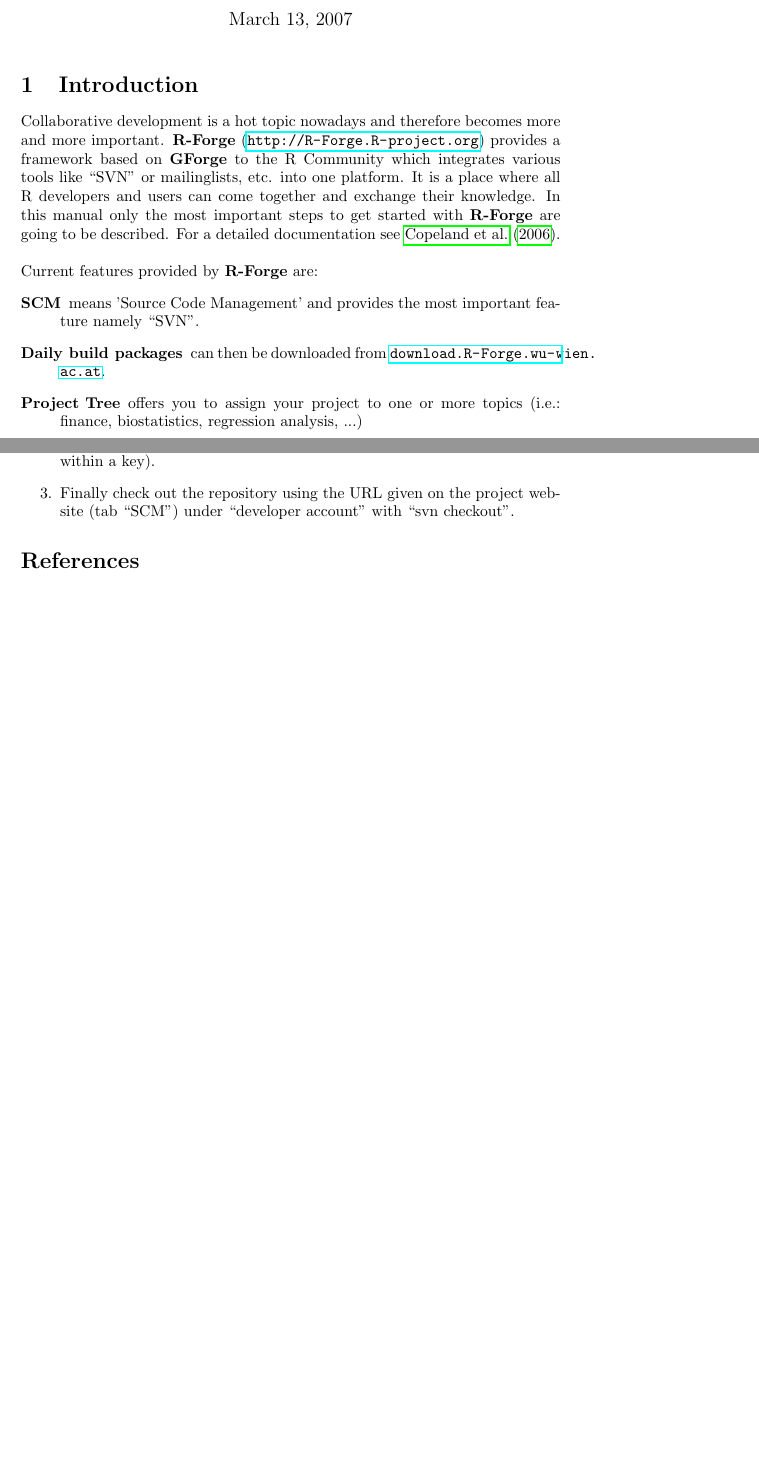
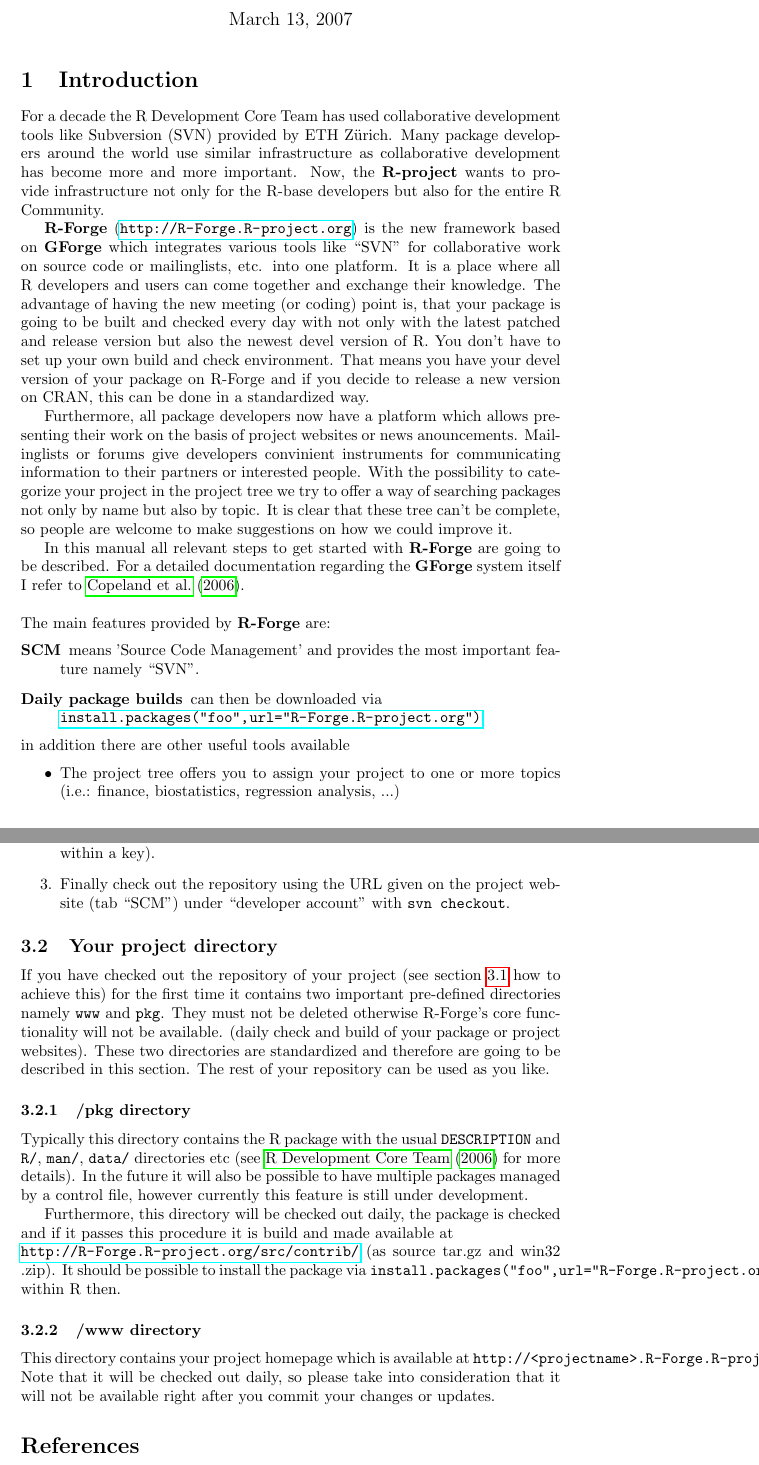
Before and after one commit to r-forge/mgmtsc-wu, a LaTeX document (admin/rforge-manual.tex): two parts of pages 1 and 3 of 3 before the commit and two parts of pages 1 and 4 of 4 after it, joined at a grey line, cut so that both start at the same text, the shorter picture padded with empty space. Compiled offline with pdfLaTeX.

Commit message:
manual changed
git-svn-id: svn://svn.r-forge.r-project.org/svnroot/mgmtsc-wu@185 9c23517a-f912-0410-b08c-e6291725b2a9

```diff
--- a/admin/rforge-manual.tex
+++ b/admin/rforge-manual.tex
@@ -7,8 +7,10 @@
 \usepackage{graphicx}
 \usepackage{hyperref}
 
-\title{R-Forge user's manual - 0.1}
+
+\title{R-Forge user's manual}
 \author{Stefan Theussl}
+%\email{R-Forge@R-project.org}
 %\institute{Department of Statistics and Mathematics\newline
 %Vienna University of Economics and Business Administration}
 \date{\today}
@@ -21,23 +23,54 @@
 
 \section{Introduction}
 \label{sec:intro}
-Collaborative development is a hot topic nowadays and therefore becomes
-more and more important. \textbf{R-Forge}
-(\url{http://R-Forge.R-project.org}) provides a framework based on
-\textbf{GForge} to the R Community which integrates various tools like
-``SVN'' or mailinglists, etc. into one platform. It is a
+For a decade the R Development Core Team has used collaborative
+development tools like Subversion (SVN) provided by ETH Z\"urich.
+Many package
+developers around the world use similar infrastructure as
+collaborative development has become more and more important.
+Now, the \textbf{R-project} wants to provide infrastructure not only
+for the R-base developers but also for the entire R Community.
+
+\textbf{R-Forge} (\url{http://R-Forge.R-project.org}) is the new
+framework based on
+\textbf{GForge} which integrates various tools like
+``SVN'' for collaborative work on source code or mailinglists,
+etc. into one platform. It is a
 place where all R developers and users can come together and exchange
-their knowledge. In this manual only the most important steps to get
+their knowledge. The advantage of having the new meeting (or coding)
+point is, that your package is going to be built and checked every day
+with not only with the latest patched and release version but also the
+newest devel version of R. You don't have to set up your own
+build and check environment. That means you have your devel version of
+your package on R-Forge and if you decide to release a new
+version on CRAN, this can be done in a standardized way.
+
+Furthermore, all package developers now have a
+platform which allows presenting their work on the basis of project
+websites or
+news anouncements. Mailinglists or forums give developers convinient
+instruments for communicating information to their partners or
+interested people.
+With the possibility to categorize your project in the project tree we
+try to offer a way of searching packages not only by name but also by
+topic. It is clear that these tree can't be complete, so people are
+welcome to make suggestions on how we could improve it.
+
+In this manual all relevant steps to get
 started with \textbf{R-Forge} are going to be described. For a detailed
-documentation see~\cite{manual:gforge}.\newline
+documentation regarding the \textbf{GForge} system itself I refer
+to~\cite{manual:gforge}.\newline
 \newline
-Current features provided by \textbf{R-Forge} are:
+The main features provided by \textbf{R-Forge} are:
 \begin{description}
 \item[SCM] means 'Source Code Management' and provides the most
   important feature namely ``SVN''.
-\item[Daily build packages] can then be downloaded from
-  \url{download.R-Forge.wu-wien.ac.at}.
-\item[Project Tree] offers you to assign your project to one or more
+\item[Daily package builds] can then be downloaded via\newline
+  \url{install.packages("foo",url="R-Forge.R-project.org")}.
+\end{description}
+in addition there are other useful tools available
+\begin{itemize}
+\item The project tree offers you to assign your project to one or more
   topics (i.e.: finance, biostatistics, regression analysis, ...)
-\item[Forums] are places to discuss certain topics with package
+\item Forums are places to discuss certain topics with package
   developers.
@@ -156,8 +202,44 @@
   newlines within a key).
 \item Finally check out the repository using the URL given on the
   project website (tab ``SCM'') under ``developer account'' with
-  ``svn checkout''.
+  \texttt{svn checkout}.
 \end{enumerate}
+
+\subsection{Your project directory}
+If you have checked out the repository of your project (see
+section~\ref{sec:scmhowto} how to achieve this) for the first
+time it contains two important pre-defined directories namely
+\texttt{www} and \texttt{pkg}. They must not be
+deleted otherwise R-Forge's core functionality will not be available.
+(daily check and build of your package or project websites).
+These two
+directories are standardized and therefore are going to be described
+in this section. The rest of your repository can be used as you like.
+
+\subsubsection{/pkg directory}
+Typically this directory contains the R package with the usual
+\texttt{DESCRIPTION} and \texttt{R/}, \texttt{man/}, \texttt{data/}
+directories etc (see \cite{Rcore:writing_R_extensions}
+for more details).
+In the future it will also be possible to have multiple
+packages managed by a control file, however currently this feature is still
+under development.
+
+Furthermore, this directory will be checked out daily, the package is
+checked and if it passes this procedure it is build and made available at\newline
+\url{http://R-Forge.R-project.org/src/contrib/} (as source tar.gz and win32
+.zip). It should be possible to install the package via
+\texttt{install.packages("foo",url="R-Forge.R-project.org")} within R
+then.
+
+\subsubsection{/www directory}
+This directory contains your project homepage which is available at
+\texttt{http://<projectname>.R-Forge.R-project.org}.
+Note that it will be checked out daily, so please take
+into consideration that it will not be available right after you
+commit your changes or updates.
+
+
 
 \bibliographystyle{plainnat}
 \bibliography{rforge-manual}
```
Also changed, not shown: admin/rforge-manual.bib (+10 -0 lines), admin/rforge-manual.tex (75 more changed lines).
